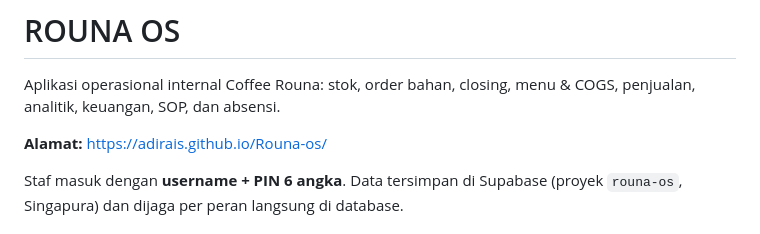
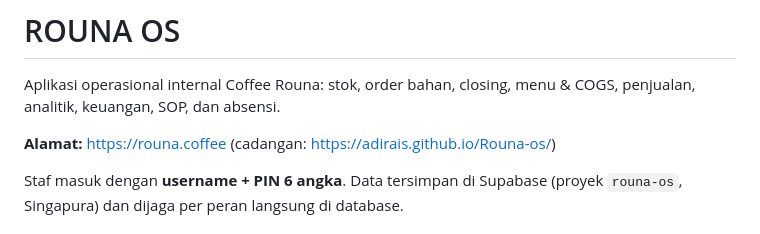
Before and after one commit to adirais/Rouna-os, a Markdown page: README.md, the part around the change. Drawn GitHub-style.

Commit message:
README: alamat rouna.coffee
Co-Authored-By: Claude Opus 5.5 <noreply@anthropic.com>
Claude-Session: https://claude.ai/code/session_017DZB5cMReahiDJQAWuabHM

```diff
--- a/README.md
+++ b/README.md
@@ -2,7 +2,7 @@
 
 Aplikasi operasional internal Coffee Rouna: stok, order bahan, closing, menu & COGS, penjualan, analitik, keuangan, SOP, dan absensi.
 
-**Alamat:** https://adirais.github.io/Rouna-os/
+**Alamat:** https://rouna.coffee (cadangan: https://adirais.github.io/Rouna-os/)
 
 Staf masuk dengan **username + PIN 6 angka**. Data tersimpan di Supabase (proyek `rouna-os`, Singapura) dan dijaga per peran langsung di database.
 
```
